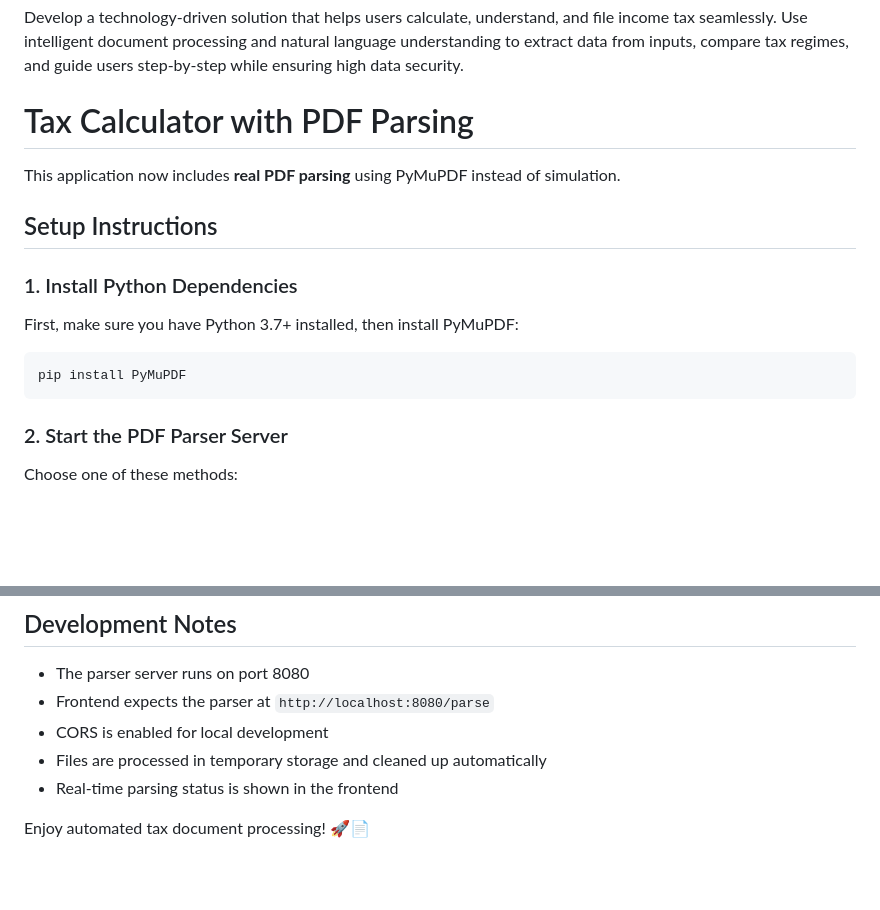
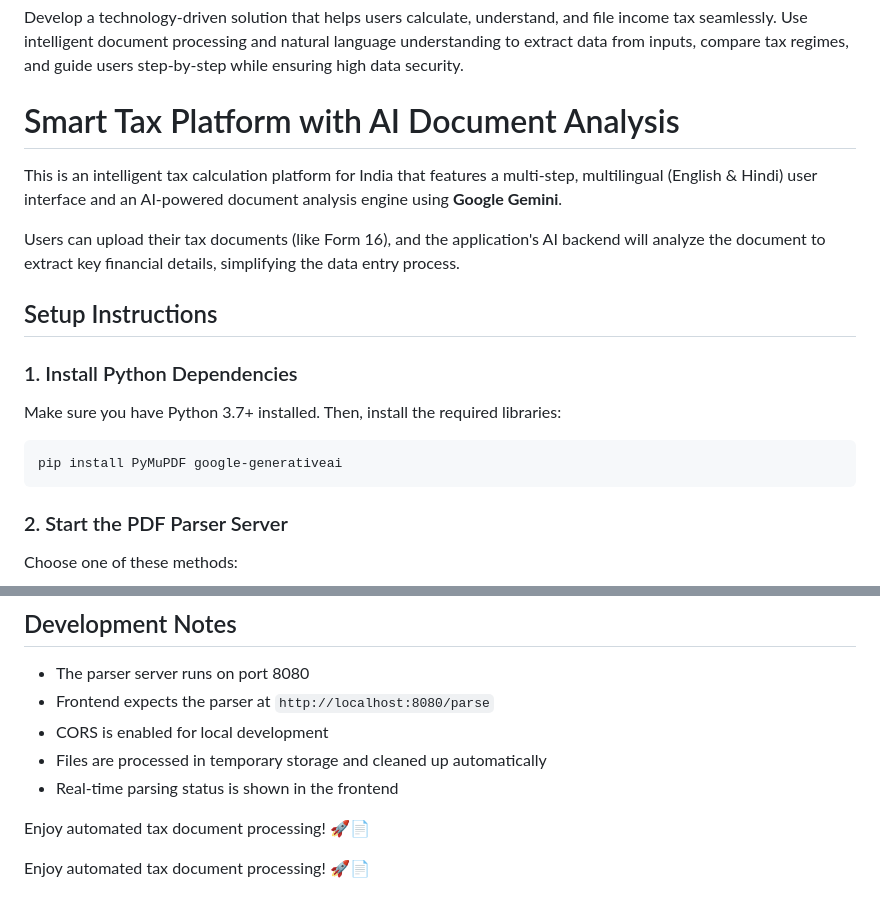
Before and after one commit to rohitmahali01/Lite-Lit, a Markdown page: README.md, 2 parts joined by grey strips. Drawn GitHub-style; blank space fills up the shorter version.

````diff
--- a/README.md
+++ b/README.md
@@ -1,18 +1,20 @@
 # Lite-Lit
 Develop a technology-driven solution that helps users calculate, understand, and file income tax seamlessly. Use intelligent document processing and natural language understanding to extract data from inputs, compare tax regimes, and guide users step-by-step while ensuring high data security.
 
-# Tax Calculator with PDF Parsing
+# Smart Tax Platform with AI Document Analysis
 
-This application now includes **real PDF parsing** using PyMuPDF instead of simulation.
+This is an intelligent tax calculation platform for India that features a multi-step, multilingual (English & Hindi) user interface and an AI-powered document analysis engine using **Google Gemini**.
+
+Users can upload their tax documents (like Form 16), and the application's AI backend will analyze the document to extract key financial details, simplifying the data entry process.
 
 ## Setup Instructions
 
 ### 1. Install Python Dependencies
 
-First, make sure you have Python 3.7+ installed, then install PyMuPDF:
+Make sure you have Python 3.7+ installed. Then, install the required libraries:
 
 ```bash
-pip install PyMuPDF
+pip install PyMuPDF google-generativeai
 ```
 
 ### 2. Start the PDF Parser Server
@@ -152,3 +154,5 @@ fintech tax/new/
 - Real-time parsing status is shown in the frontend
 
 Enjoy automated tax document processing! 🚀📄
+
+Enjoy automated tax document processing! 🚀📄
````
